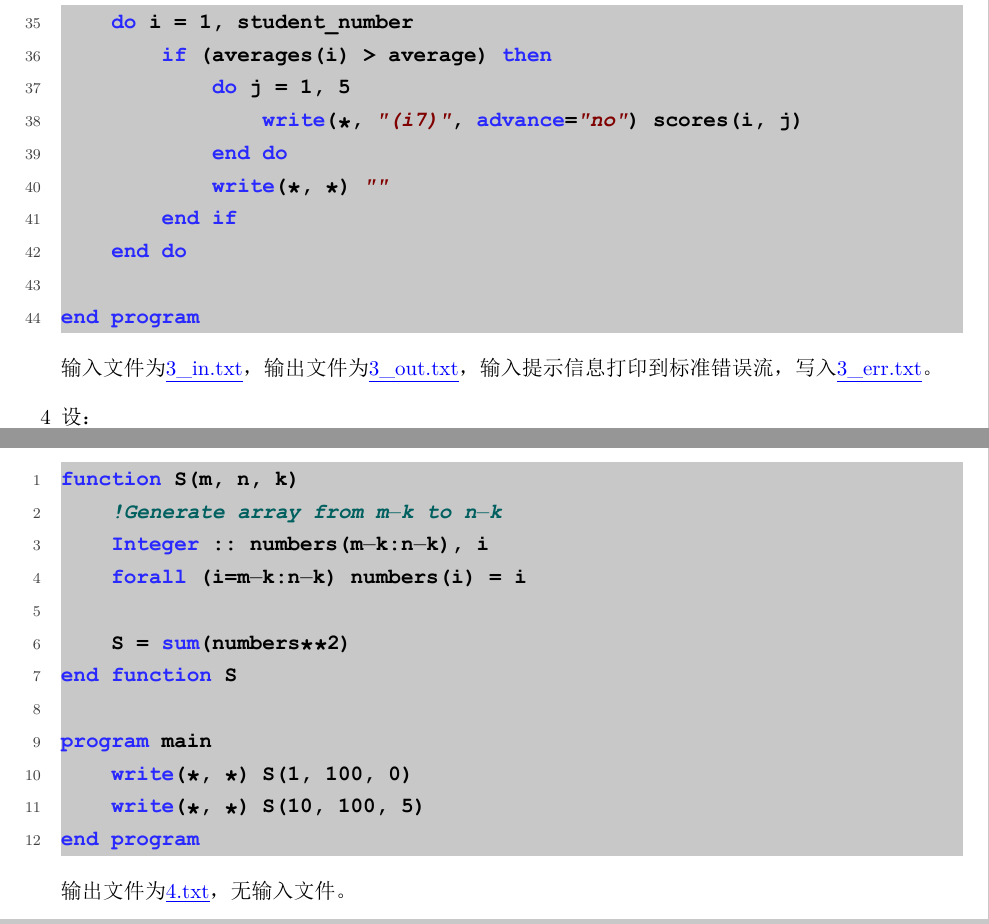
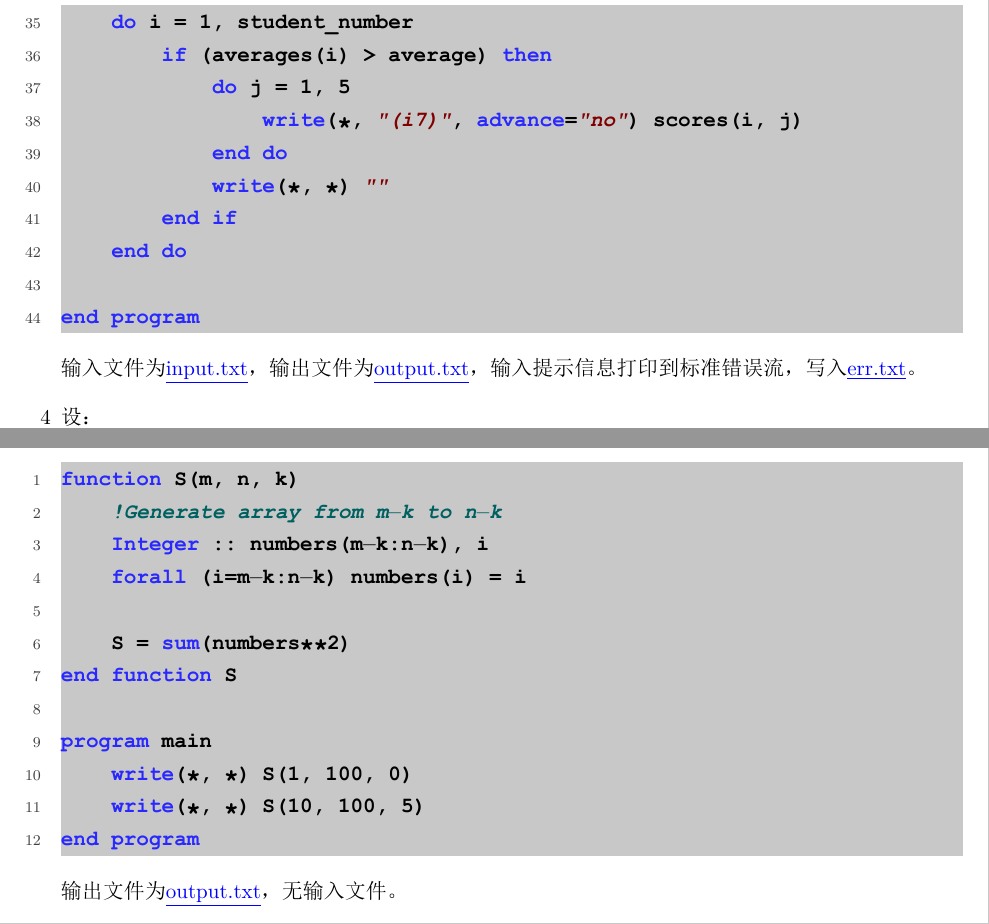
Before and after one commit to Sauron-1/Fortran_course, a LaTeX problem sheet (hw2/report.tex): two parts of page 4 of 4, joined at a grey line, cut so that both start at the same text. The pictures show the PDF file hw2/report.pdf that the author committed with the source.

Commit message:
Change file names to meet the rule

```diff
--- a/hw2/report.tex
+++ b/hw2/report.tex
@@ -15,21 +15,21 @@
 
     先生成质数列表，然后对每个100到200内的整数遍历该列表，判断该数与列表中当前项的差是否仍在列表中。如是，则打印并退出遍历。代码如下：
     \code{1.f90}
-    输出文件为\file{1.txt}，无输入文件。
+    输出文件为\file{output.txt}，无输入文件。
 
     \question{2}
     请编写Fortran 90程序完成一个二维函数分布的求值Z(x,y)=x2+y2，X取值范围为【-50，50】，Y的取值范围为【-100，100】，x和y的取值间隔为1。\\
 
     先生成对应于$x$，$y$的数组，在计算时利用spread函数将两个数组扩展成结果矩阵的形状，本例中其行数与$y$的长度相等。代码如下：
     \code{2.f90}
-    输出文件为\file{2.txt}，无输入文件。
+    输出文件为\file{output.txt}，无输入文件。
 
     \question{3}
     输入若干学生的学号和四门课的成绩，求（1）全体学生的平均分；（2）把成绩高于平均分的学生学号和成绩打印出来。要求尽可能地使用数组运算，尽可能避免循环操作。
 
     假设计算的平均分为所有四门成绩的总平均，且用于判断学生成绩是否高于平均的标准为其四门成绩单平均。为提高输出可读性，使用循环打印。代码如下：
     \code{3.f90}
-    输入文件为\file{3\_in.txt}，输出文件为\file{3\_out.txt}，输入提示信息打印到标准错误流，写入\file{3\_err.txt}。
+    输入文件为\file{input.txt}，输出文件为\file{output.txt}，输入提示信息打印到标准错误流，写入\file{err.txt}。
 
     \question{4}
     设：\[S\left(m, n, k\right)=\sum_{i=m}^{n} \left(i-k\right)^2\]设计一个计算S的函数子程序，并调用该函数子程序计算：
@@ -37,7 +37,7 @@
 
     先生成等差数组，然后直接计算。主程序直接打印结果。代码如下：
     \code{4.f90}
-    输出文件为\file{4.txt}，无输入文件。
+    输出文件为\file{output.txt}，无输入文件。
 
 \end{answer}
 
```
Also changed, not shown: hw2/1/input.txt (added), hw2/1/output.txt (renamed from hw2/1/1.txt), hw2/2/input.txt (added), hw2/2/output.txt (renamed from hw2/2/2.txt), hw2/3/err.txt (renamed from hw2/3/3_err.txt), hw2/3/input.txt (renamed from hw2/3/3_in.txt), hw2/3/output.txt (renamed from hw2/3/3_out.txt), hw2/4/input.txt (added), hw2/4/output.txt (renamed from hw2/4/4.txt), hw2/report.pdf.
